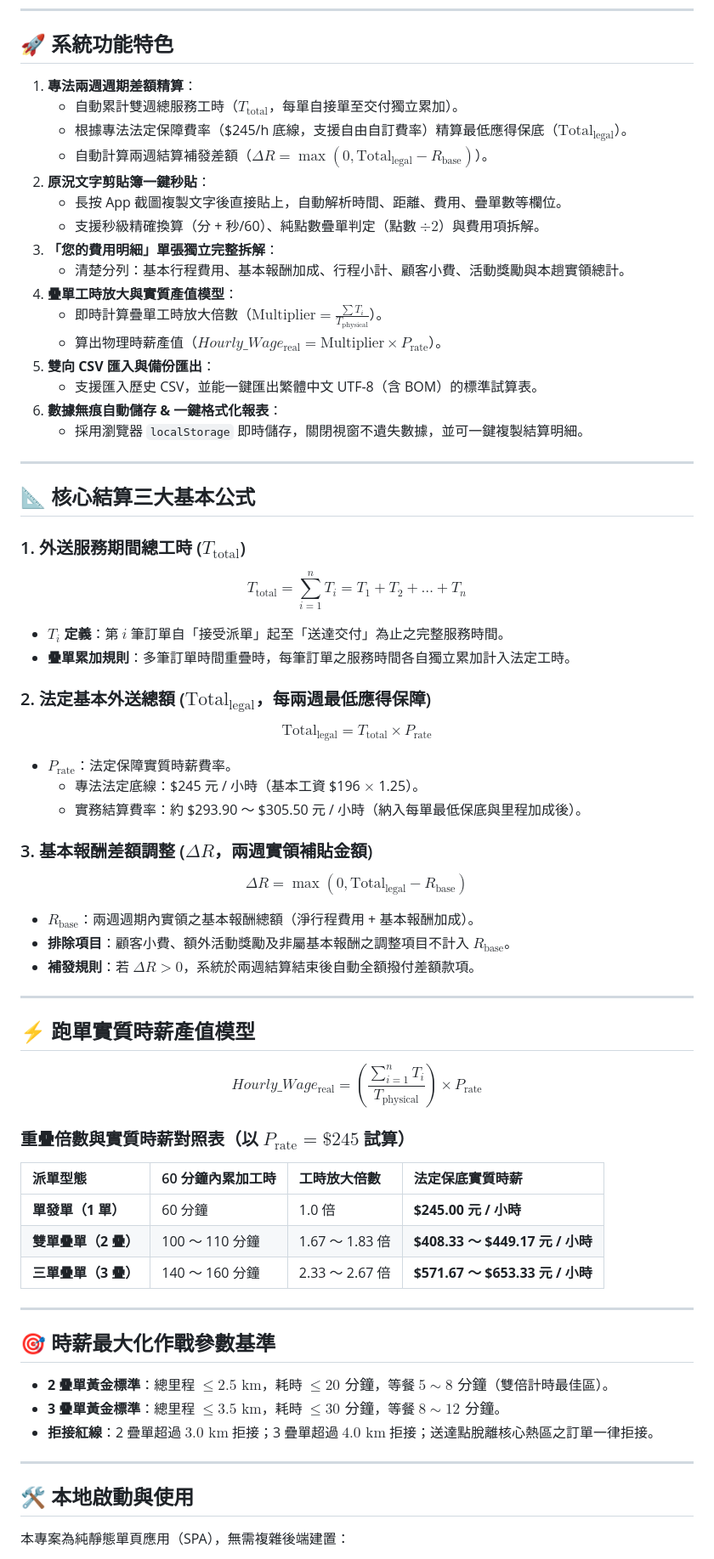
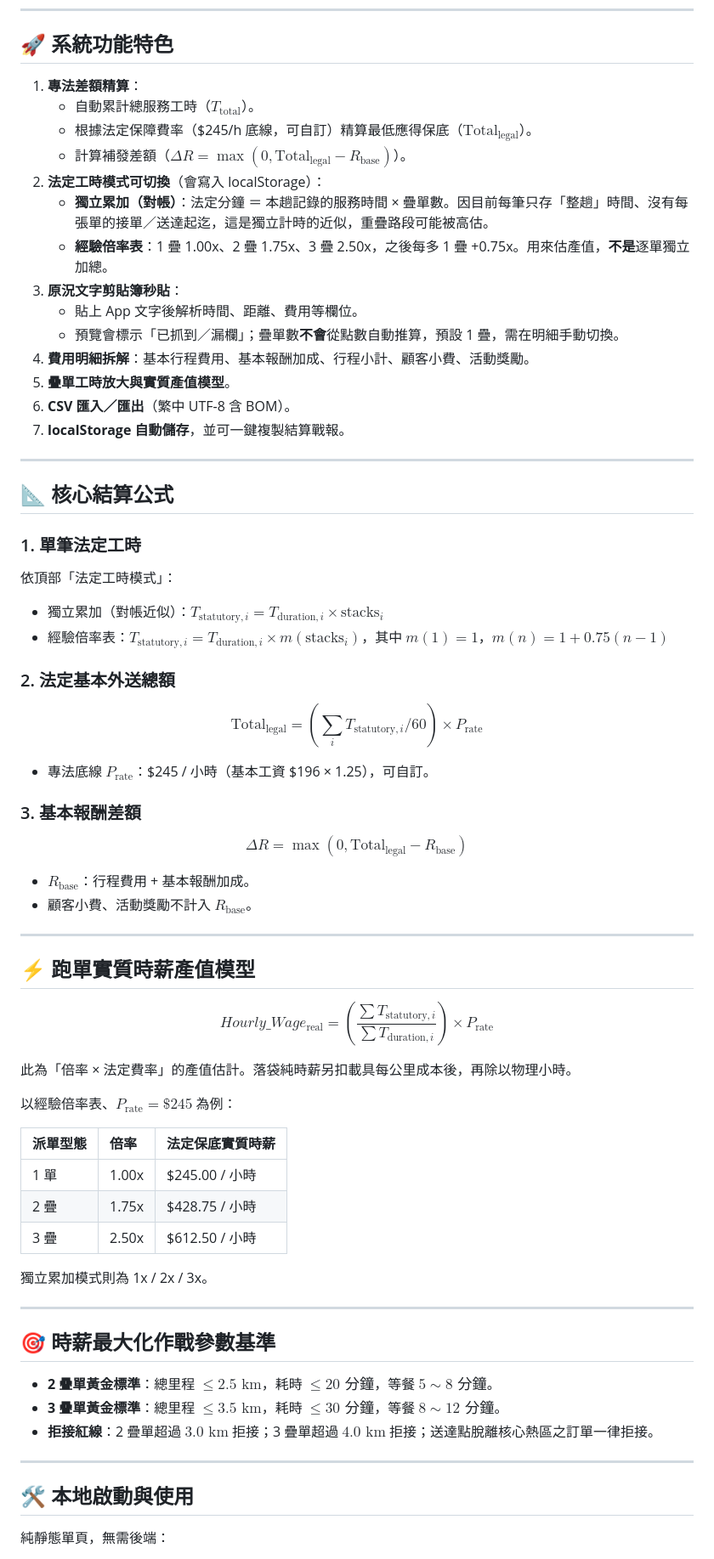
Before and after one commit to wumoztw/delivery-subsidy-calc, a Markdown page: README.md, the part around one of its changes. Shown at 85% size. GitHub-like rendering.

Commit message:
docs: 對齊 README 與可切換法定工時模式、解析漏欄說明

```diff
--- a/README.md
+++ b/README.md
@@ -6,63 +6,68 @@
 
 ## 🚀 系統功能特色
 
-1. **專法兩週週期差額精算**：
-   - 自動累計雙週總服務工時（$T_{\text{total}}$，每單自接單至交付獨立累加）。
-   - 根據專法法定保障費率（\$245/h 底線，支援自由自訂費率）精算最低應得保底（$\text{Total}_{\text{legal}}$）。
-   - 自動計算兩週結算補發差額（$\Delta R = \max(0, \text{Total}_{\text{legal}} - R_{\text{base}})$）。
-2. **原況文字剪貼簿一鍵秒貼**：
-   - 長按 App 截圖複製文字後直接貼上，自動解析時間、距離、費用、疊單數等欄位。
-   - 支援秒級精確換算（分 + 秒/60）、純點數疊單判定（點數 $\div 2$）與費用項拆解。
-3. **「您的費用明細」單張獨立完整拆解**：
-   - 清楚分列：基本行程費用、基本報酬加成、行程小計、顧客小費、活動獎勵與本趟實領總計。
-4. **疊單工時放大與實質產值模型**：
-   - 即時計算疊單工時放大倍數（$\text{Multiplier} = \frac{\sum T_i}{T_{\text{physical}}}$）。
-   - 算出物理時薪產值（$Hourly\_Wage_{\text{real}} = \text{Multiplier} \times P_{\text{rate}}$）。
-5. **雙向 CSV 匯入與備份匯出**：
-   - 支援匯入歷史 CSV，並能一鍵匯出繁體中文 UTF-8（含 BOM）的標準試算表。
-6. **數據無痕自動儲存 & 一鍵格式化報表**：
-   - 採用瀏覽器 `localStorage` 即時儲存，關閉視窗不遺失數據，並可一鍵複製結算明細。
+1. **專法差額精算**：
+   - 自動累計總服務工時（$T_{\text{total}}$）。
+   - 根據法定保障費率（\$245/h 底線，可自訂）精算最低應得保底（$\text{Total}_{\text{legal}}$）。
+   - 計算補發差額（$\Delta R = \max(0, \text{Total}_{\text{legal}} - R_{\text{base}})$）。
+2. **法定工時模式可切換**（會寫入 localStorage）：
+   - **獨立累加（對帳）**：法定分鐘 ＝ 本趟記錄的服務時間 × 疊單數。因目前每筆只存「整趟」時間、沒有每張單的接單／送達起迄，這是獨立計時的近似，重疊路段可能被高估。
+   - **經驗倍率表**：1 疊 1.00x、2 疊 1.75x、3 疊 2.50x，之後每多 1 疊 +0.75x。用來估產值，**不是**逐單獨立加總。
+3. **原況文字剪貼簿秒貼**：
+   - 貼上 App 文字後解析時間、距離、費用等欄位。
+   - 預覽會標示「已抓到／漏欄」；疊單數**不會**從點數自動推算，預設 1 疊，需在明細手動切換。
+4. **費用明細拆解**：基本行程費用、基本報酬加成、行程小計、顧客小費、活動獎勵。
+5. **疊單工時放大與實質產值模型**。
+6. **CSV 匯入／匯出**（繁中 UTF-8 含 BOM）。
+7. **localStorage 自動儲存**，並可一鍵複製結算戰報。
 
 ---
 
-## 📐 核心結算三大基本公式
+## 📐 核心結算公式
 
-### 1. 外送服務期間總工時 ($T_{\text{total}}$)
-$$T_{\text{total}} = \sum_{i=1}^{n} T_i = T_1 + T_2 + \dots + T_n$$
-* **$T_i$ 定義**：第 $i$ 筆訂單自「接受派單」起至「送達交付」為止之完整服務時間。
-* **疊單累加規則**：多筆訂單時間重疊時，每筆訂單之服務時間各自獨立累加計入法定工時。
+### 1. 單筆法定工時
 
-### 2. 法定基本外送總額 ($\text{Total}_{\text{legal}}$，每兩週最低應得保障)
-$$\text{Total}_{\text{legal}} = T_{\text{total}} \times P_{\text{rate}}$$
-* **$P_{\text{rate}}$**：法定保障實質時薪費率。
-  * 專法法定底線：\$245 元 / 小時（基本工資 \$196 $\times$ 1.25）。
-  * 實務結算費率：約 \$293.90 ～ \$305.50 元 / 小時（納入每單最低保底與里程加成後）。
+依頂部「法定工時模式」：
 
-### 3. 基本報酬差額調整 ($\Delta R$，兩週實領補貼金額)
+- 獨立累加（對帳近似）：$T_{\text{statutory},i} = T_{\text{duration},i} \times \text{stacks}_i$
+- 經驗倍率表：$T_{\text{statutory},i} = T_{\text{duration},i} \times m(\text{stacks}_i)$，其中 $m(1)=1$，$m(n)=1+0.75(n-1)$
+
+### 2. 法定基本外送總額
+
+$$\text{Total}_{\text{legal}} = \left(\sum_i T_{\text{statutory},i} / 60\right) \times P_{\text{rate}}$$
+
+- 專法底線 $P_{\text{rate}}$：\$245 / 小時（基本工資 \$196 × 1.25），可自訂。
+
+### 3. 基本報酬差額
+
 $$\Delta R = \max(0, \text{Total}_{\text{legal}} - R_{\text{base}})$$
-* **$R_{\text{base}}$**：兩週週期內實領之基本報酬總額（淨行程費用 + 基本報酬加成）。
-* **排除項目**：顧客小費、額外活動獎勵及非屬基本報酬之調整項目不計入 $R_{\text{base}}$。
-* **補發規則**：若 $\Delta R > 0$，系統於兩週結算結束後自動全額撥付差額款項。
+
+- $R_{\text{base}}$：行程費用 + 基本報酬加成。
+- 顧客小費、活動獎勵不計入 $R_{\text{base}}$。
 
 ---
 
 ## ⚡ 跑單實質時薪產值模型
 
-$$Hourly\_Wage_{\text{real}} = \left( \frac{\sum_{i=1}^{n} T_i}{T_{\text{physical}}} \right) \times P_{\text{rate}}$$
+$$Hourly\_Wage_{\text{real}} = \left( \frac{\sum T_{\text{statutory},i}}{\sum T_{\text{duration},i}} \right) \times P_{\text{rate}}$$
 
-### 重疊倍數與實質時薪對照表（以 $P_{\text{rate}} = \$245$ 試算）
+此為「倍率 × 法定費率」的產值估計。落袋純時薪另扣載具每公里成本後，再除以物理小時。
 
-| 派單型態 | 60 分鐘內累加工時 | 工時放大倍數 | 法定保底實質時薪 |
-| :--- | :--- | :--- | :--- |
-| **單發單（1 單）** | 60 分鐘 | 1.0 倍 | **$245.00 元 / 小時** |
-| **雙單疊單（2 疊）** | 100 ～ 110 分鐘 | 1.67 ～ 1.83 倍 | **$408.33 ～ $449.17 元 / 小時** |
-| **三單疊單（3 疊）** | 140 ～ 160 分鐘 | 2.33 ～ 2.67 倍 | **$571.67 ～ $653.33 元 / 小時** |
+以經驗倍率表、$P_{\text{rate}} = \$245$ 為例：
+
+| 派單型態 | 倍率 | 法定保底實質時薪 |
+| :--- | :--- | :--- |
+| 1 單 | 1.00x | \$245.00 / 小時 |
+| 2 疊 | 1.75x | \$428.75 / 小時 |
+| 3 疊 | 2.50x | \$612.50 / 小時 |
+
+獨立累加模式則為 1x / 2x / 3x。
 
 ---
 
 ## 🎯 時薪最大化作戰參數基準
 
-* **2 疊單黃金標準**：總里程 $\le 2.5\text{ km}$，耗時 $\le 20\text{ 分鐘}$，等餐 $5 \sim 8\text{ 分鐘}$（雙倍計時最佳區）。
+* **2 疊單黃金標準**：總里程 $\le 2.5\text{ km}$，耗時 $\le 20\text{ 分鐘}$，等餐 $5 \sim 8\text{ 分鐘}$。
 * **3 疊單黃金標準**：總里程 $\le 3.5\text{ km}$，耗時 $\le 30\text{ 分鐘}$，等餐 $8 \sim 12\text{ 分鐘}$。
 * **拒接紅線**：2 疊單超過 $3.0\text{ km}$ 拒接；3 疊單超過 $4.0\text{ km}$ 拒接；送達點脫離核心熱區之訂單一律拒接。
 
@@ -70,5 +75,5 @@ $$Hourly\_Wage_{\text{real}} = \left( \frac{\sum_{i=1}^{n} T_i}{T_{\text{physica
 
 ## 🛠️ 本地啟動與使用
 
-本專案為純靜態單頁應用（SPA），無需複雜後端建置：
+純靜態單頁，無需後端：
 
```
Also changed, not shown: other parts of README.md (+4 -2 lines).
